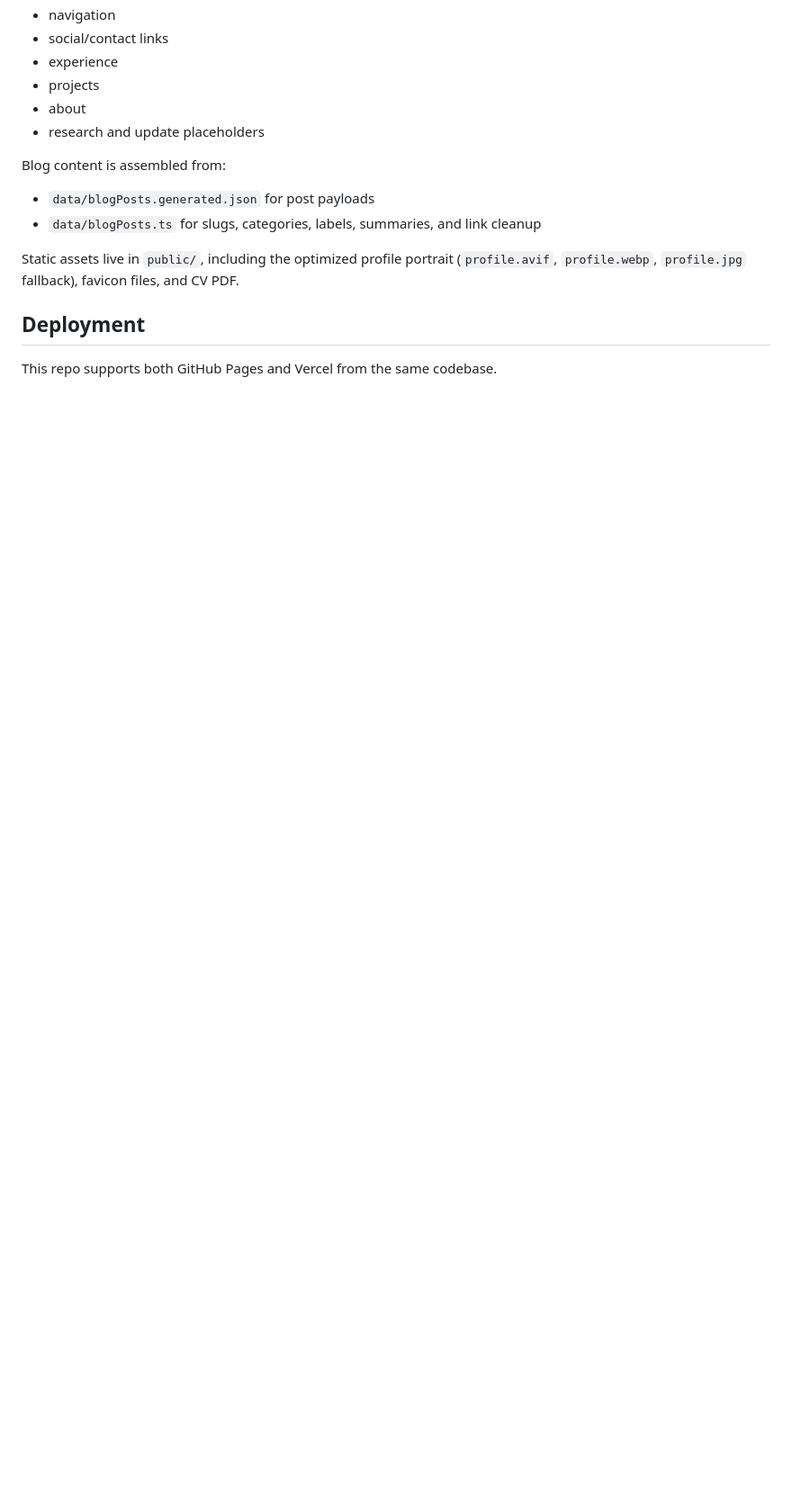
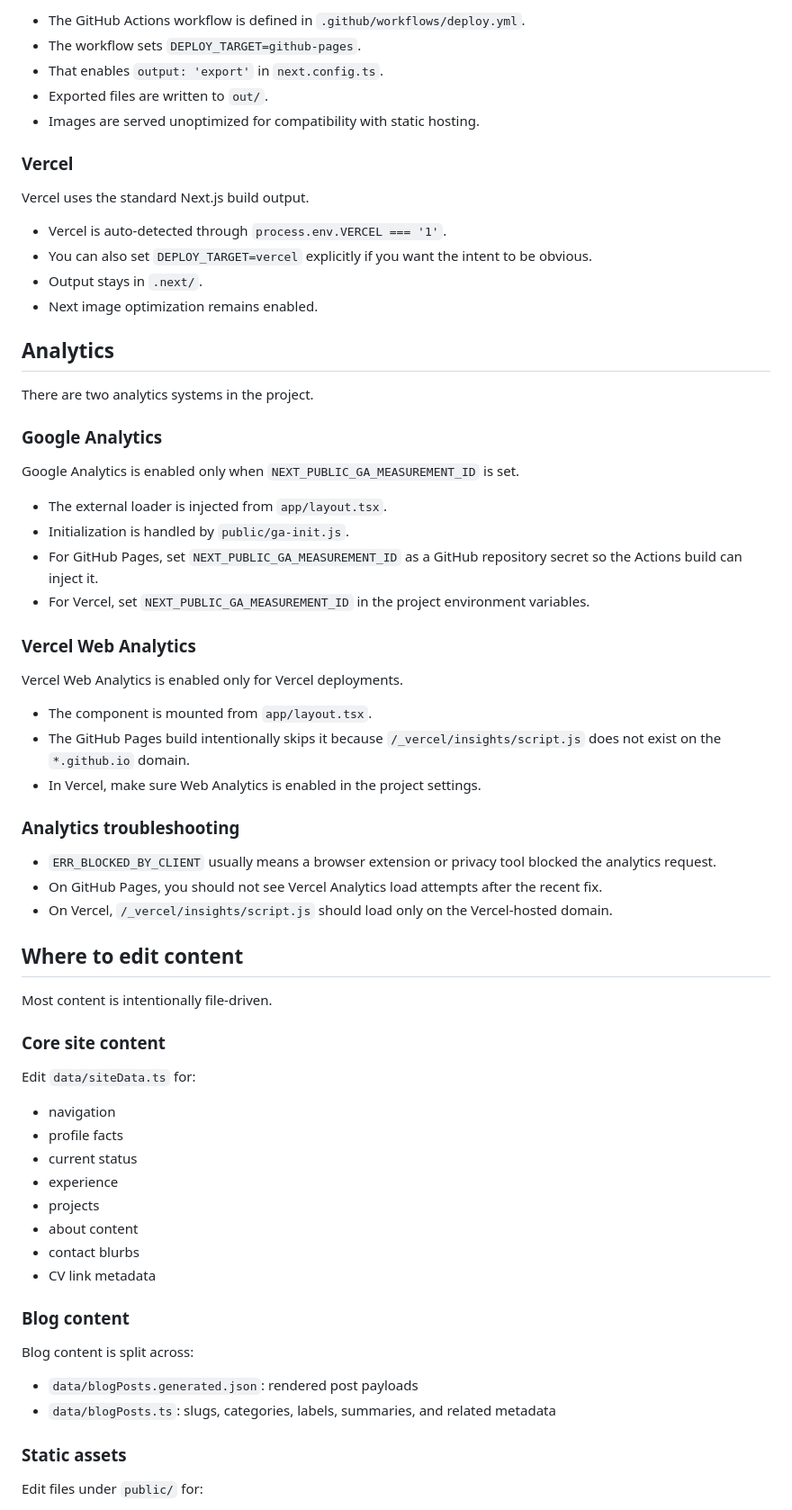
Before and after one commit to senthilnathan01/senthilnathan01.github.io, a Markdown page: README.md, the part around one of its changes. Shown at 90% size. Rendered like a GitHub page; blank space fills up the shorter version.

```diff
--- a/README.md
+++ b/README.md
@@ -77,18 +76,70 @@ Most editable site content lives in `data/siteData.ts`, including:
+- The GitHub Actions workflow is defined in `.github/workflows/deploy.yml`.
+- The workflow sets `DEPLOY_TARGET=github-pages`.
+- That enables `output: 'export'` in `next.config.ts`.
+- Exported files are written to `out/`.
+- Images are served unoptimized for compatibility with static hosting.
+
+### Vercel
+
+Vercel uses the standard Next.js build output.
+
+- Vercel is auto-detected through `process.env.VERCEL === '1'`.
+- You can also set `DEPLOY_TARGET=vercel` explicitly if you want the intent to be obvious.
+- Output stays in `.next/`.
+- Next image optimization remains enabled.
+
+## Analytics
+
+There are two analytics systems in the project.
+
+### Google Analytics
+
+Google Analytics is enabled only when `NEXT_PUBLIC_GA_MEASUREMENT_ID` is set.
+
+- The external loader is injected from `app/layout.tsx`.
+- Initialization is handled by `public/ga-init.js`.
+- For GitHub Pages, set `NEXT_PUBLIC_GA_MEASUREMENT_ID` as a GitHub repository secret so the Actions build can inject it.
+- For Vercel, set `NEXT_PUBLIC_GA_MEASUREMENT_ID` in the project environment variables.
+
+### Vercel Web Analytics
+
+Vercel Web Analytics is enabled only for Vercel deployments.
+
+- The component is mounted from `app/layout.tsx`.
+- The GitHub Pages build intentionally skips it because `/_vercel/insights/script.js` does not exist on the `*.github.io` domain.
+- In Vercel, make sure Web Analytics is enabled in the project settings.
+
+### Analytics troubleshooting
+
+- `ERR_BLOCKED_BY_CLIENT` usually means a browser extension or privacy tool blocked the analytics request.
+- On GitHub Pages, you should not see Vercel Analytics load attempts after the recent fix.
+- On Vercel, `/_vercel/insights/script.js` should load only on the Vercel-hosted domain.
+
+## Where to edit content
+
+Most content is intentionally file-driven.
+
+### Core site content
+
+Edit `data/siteData.ts` for:
+
 - navigation
-- social/contact links
+- profile facts
+- current status
 - experience
 - projects
-- about
-- research and update placeholders
+- about content
+- contact blurbs
+- CV link metadata
 
-Blog content is assembled from:
+### Blog content
 
-- `data/blogPosts.generated.json` for post payloads
-- `data/blogPosts.ts` for slugs, categories, labels, summaries, and link cleanup
+Blog content is split across:
 
-Static assets live in `public/`, including the optimized profile portrait (`profile.avif`, `profile.webp`, `profile.jpg` fallback), favicon files, and CV PDF.
+- `data/blogPosts.generated.json`: rendered post payloads
+- `data/blogPosts.ts`: slugs, categories, labels, summaries, and related metadata
 
-## Deployment
+### Static assets
 
-This repo supports both GitHub Pages and Vercel from the same codebase.
+Edit files under `public/` for:
 
```
Also changed, not shown: other parts of README.md (+99 -76 lines).
